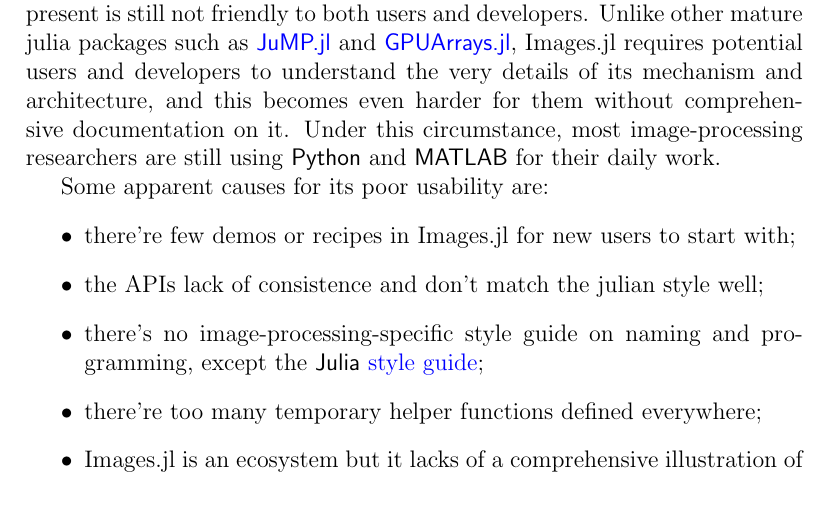
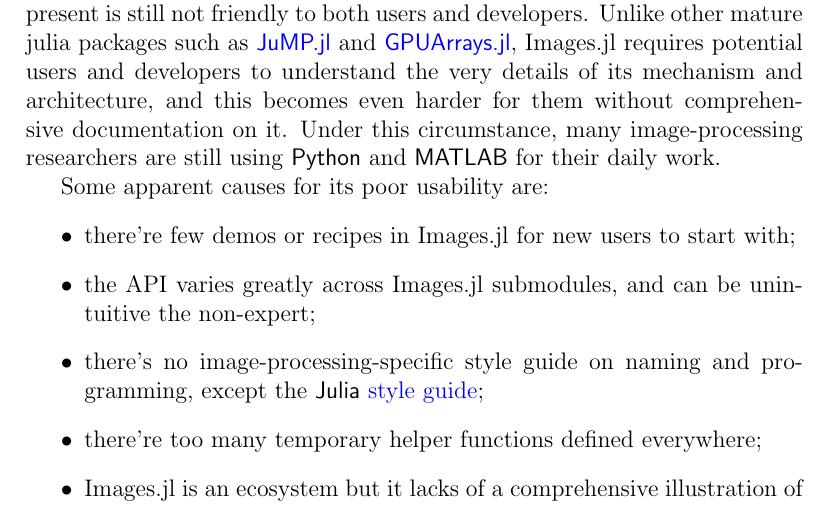
Before and after one commit to johnnychen94/GSoC2019, a LaTeX paper (Proposal/main.tex, which reads Proposal/project.tex): part of page 2 of 10, cut so that both start at the same text. Compiled offline with pdfLaTeX.

Commit message:
Update project.tex

```diff
--- a/Proposal/project.tex
+++ b/Proposal/project.tex
@@ -4,12 +4,12 @@
 
 \repoimages{} is a \langjulia image-processing toolbox, including several packages such as: \repoimagecore, \repoimagetransformations, \repoimageaxes. It provides a collection of out-of-box functions\footnote{An overview of currently implemented image-processing functionalities is shown at \apicomparison.} to do image processing tasks just like \reposcikitimage{} and \matlabimageprocessing{} do.
 
-However, despite of the not yet benchmarked performance, this toolbox at present is still not friendly to both users and developers. Unlike other mature julia packages such as \repojump and \repogpuarrays, \images{} requires potential users and developers to understand the very details of its mechanism and architecture, and this becomes even harder for them without comprehensive documentation on it. Under this circumstance, most image-processing researchers are still using \langpython and \langmatlab for their daily work.
+However, despite of the not yet benchmarked performance, this toolbox at present is still not friendly to both users and developers. Unlike other mature julia packages such as \repojump and \repogpuarrays, \images{} requires potential users and developers to understand the very details of its mechanism and architecture, and this becomes even harder for them without comprehensive documentation on it. Under this circumstance, many image-processing researchers are still using \langpython and \langmatlab for their daily work.
 
 Some apparent causes for its poor usability are:
 \begin{itemize}
     \item there're few demos or recipes in \images{} for new users to start with;
-    \item the APIs lack of consistence and don't match the julian style well;
+    \item the API varies greatly across Images.jl submodules, and can be unintuitive the non-expert;
     \item there's no image-processing-specific style guide on naming and programming, except the \langjulia{} \href{https://docs.julialang.org/en/v1/manual/style-guide/}{style guide};
     \item there're too many temporary helper functions defined everywhere;
     \item \images{} is an ecosystem but it lacks of a comprehensive illustration of its packages;
```
